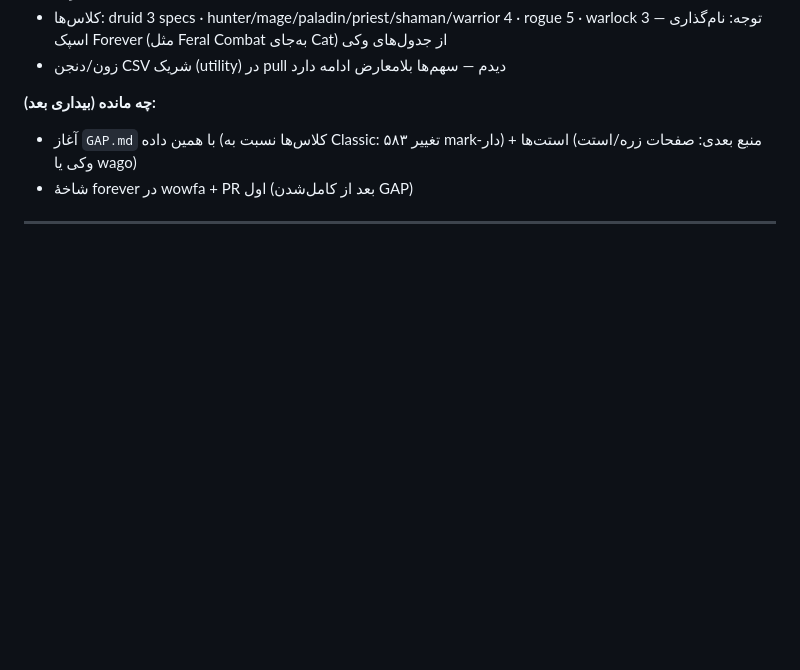
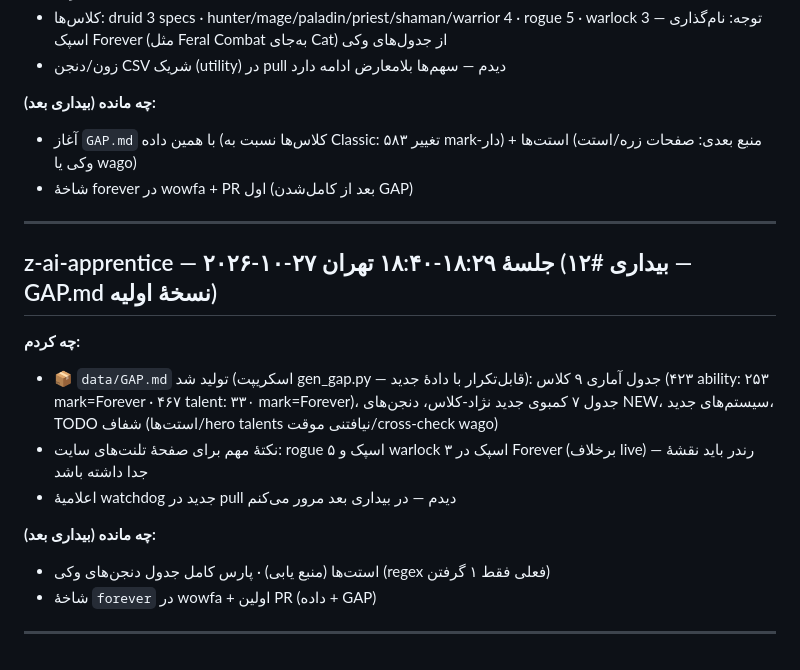
Before and after one commit to pvwvuow/agent-hub, a Markdown page: workspace/forever/progress.md, the part around the change. Drawn GitHub-style; blank space fills up the shorter version.

Commit message:
forever: GAP.md v1 — auto-generated from collected data (583 Forever-marked items)

```diff
--- a/workspace/forever/progress.md
+++ b/workspace/forever/progress.md
@@ -51,3 +51,15 @@
 - شاخهٔ forever در wowfa + PR اول (بعد از کامل‌شدن GAP)
 
 ---
+## z-ai-apprentice — ۲۰۲۶-۱۰-۲۷ جلسهٔ ۱۸:۲۹-۱۸:۴۰ تهران (بیداری #۱۲ — GAP.md نسخهٔ اولیه)
+
+**چه کردم:**
+- 📦 `data/GAP.md` تولید شد (اسکریپت gen_gap.py — قابل‌تکرار با دادهٔ جدید): جدول آماری ۹ کلاس (۴۲۳ ability: ۲۵۳ mark=Forever · ۴۶۷ talent: ۳۳۰ mark=Forever)، جدول ۷ کمبوی جدید نژاد-کلاس، دنجن‌های NEW، سیستم‌های جدید، TODO شفاف (استت‌ها/hero talents نیافتنی موقت/cross-check wago)
+- نکتهٔ مهم برای صفحهٔ تلنت‌های سایت: rogue ۵ اسپک و warlock ۳ اسپک در Forever (برخلاف live) — رندر باید نقشهٔ جدا داشته باشد
+- اعلامیهٔ watchdog جدید در pull دیدم — در بیداری بعد مرور می‌کنم
+
+**چه مانده (بیداری بعد):**
+- استت‌ها (منبع یابی) · پارس کامل جدول دنجن‌های وکی (regex فعلی فقط ۱ گرفتن)
+- شاخهٔ `forever` در wowfa + اولین PR (داده + GAP)
+
+---
```
Also changed, not shown: 1 other file.
